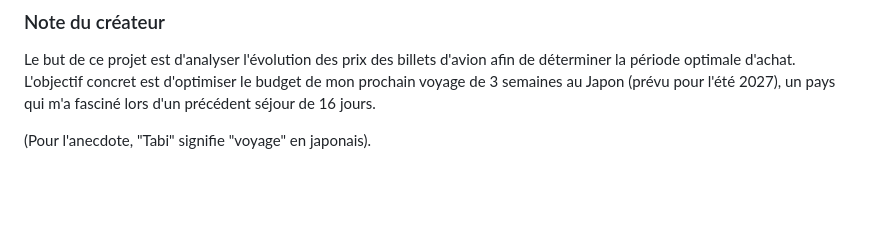
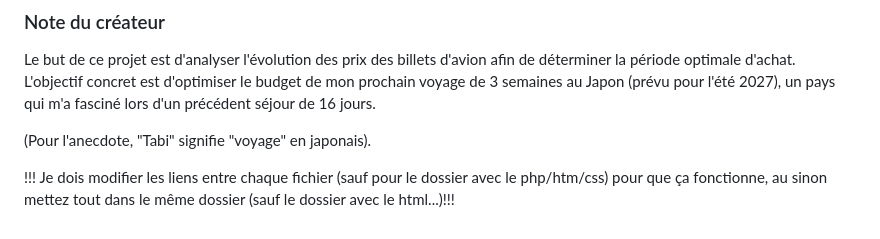
Before and after one commit to Boxbow231/tabistats, a Markdown page: README.md, the part around the change. GitHub-like rendering; blank space fills up the shorter version.

```diff
--- a/README.md
+++ b/README.md
@@ -72,3 +72,5 @@ Ouvrez votre navigateur et accédez à http://localhost/tabistats/ pour interagi
   Le but de ce projet est d'analyser l'évolution des prix des billets d'avion afin de déterminer la période optimale d'achat. L'objectif concret est d'optimiser le budget de mon prochain voyage de 3 semaines au Japon (prévu pour l'été 2027), un pays qui m'a fasciné lors d'un précédent séjour de 16 jours.
 
 (Pour l'anecdote, "Tabi" signifie "voyage" en japonais).
+
+!!! Je dois modifier les liens entre chaque fichier (sauf pour le dossier avec le php/htm/css) pour que ça fonctionne, au sinon mettez tout dans le même dossier (sauf le dossier avec le html...)!!!
```
